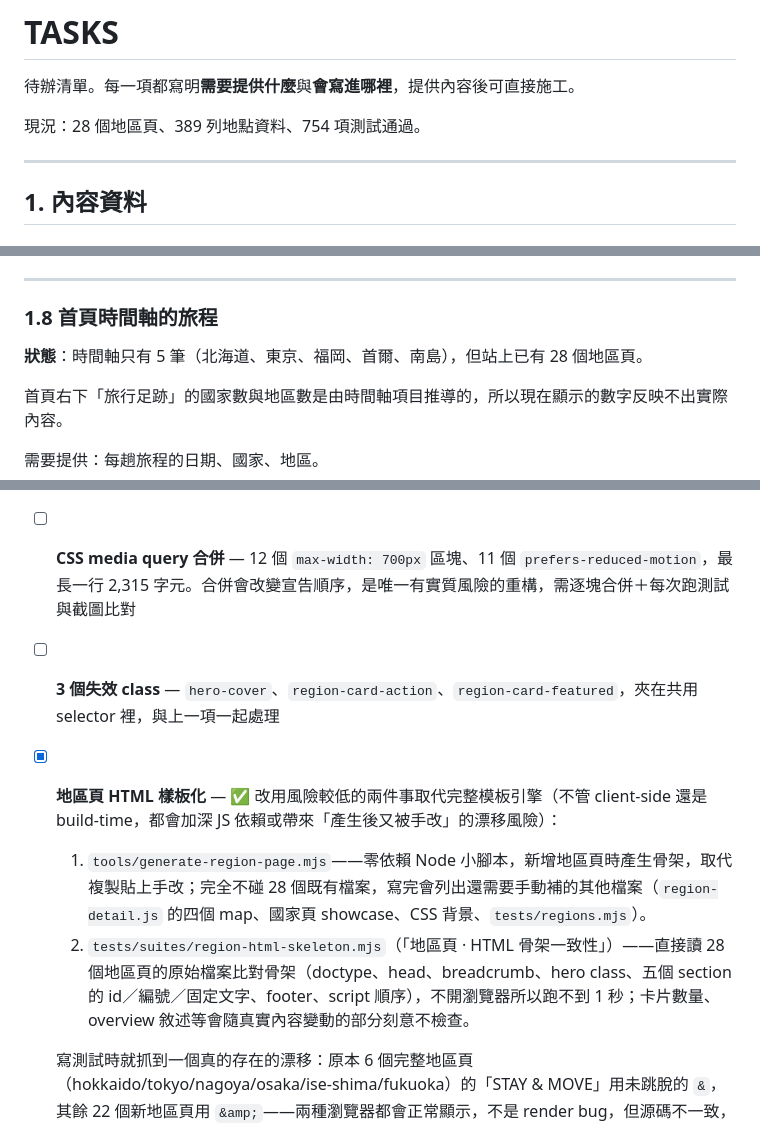
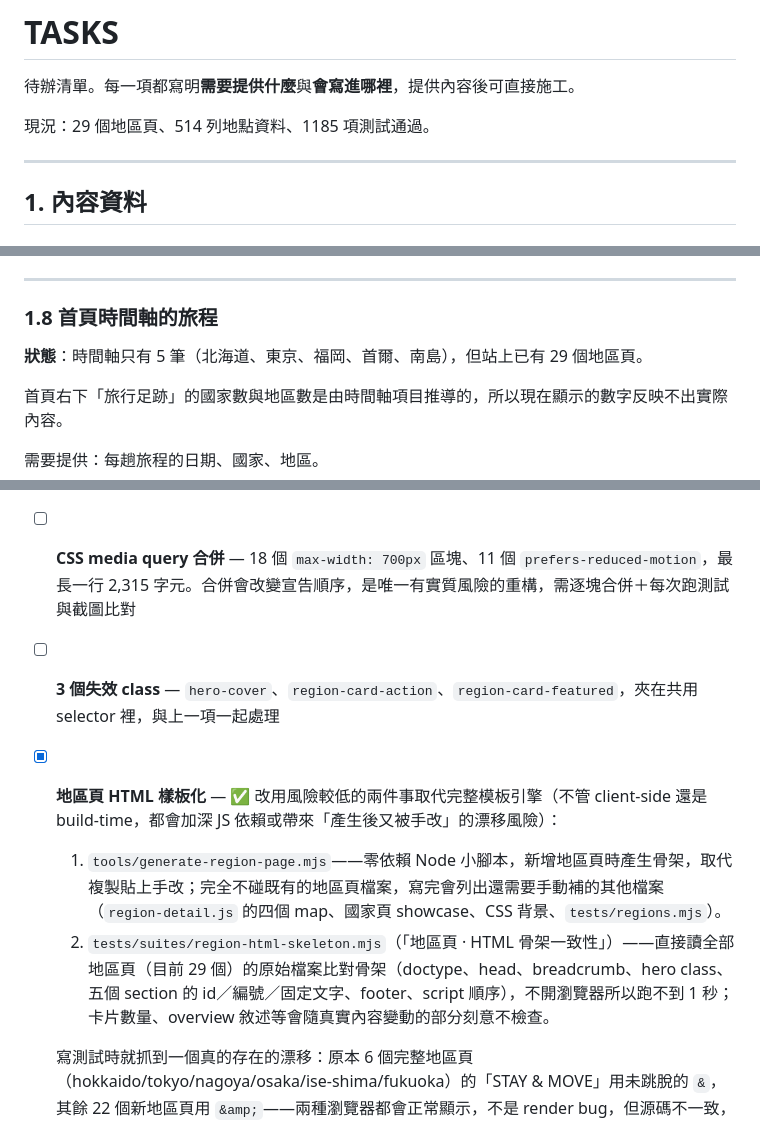
Before and after one commit to pasteur-yuan/travel-journal, a Markdown page: TASKS.md, 3 parts joined by grey strips. Rendered like a GitHub page.

Commit message:
update TASKS.md status counts to reflect current site state
現況摘要與幾處引用的地區頁數／測試數／CSS media query 數量已經跟不上
實際狀態（新增 tochigi 地區、四項程式修正都補了測試）。逐一直接量測後
更新：29 個地區頁、514 列地點資料（EXPECTED_ROWS 基準加總）、1185 項
測試通過、18 個 max-width:700px 區塊。保留描述特定時間點歷史事件的
文字不動（例如「389 → 405」的資料列演進、跑馬燈問題的起因敘述），
只更新描述「現況」的地方。

Co-Authored-By: Claude Sonnet 5 <noreply@anthropic.com>

```diff
--- a/TASKS.md
+++ b/TASKS.md
@@ -2,7 +2,7 @@
 
 待辦清單。每一項都寫明**需要提供什麼**與**會寫進哪裡**，提供內容後可直接施工。
 
-現況：28 個地區頁、389 列地點資料、754 項測試通過。
+現況：29 個地區頁、514 列地點資料、1185 項測試通過。
 
 ---
 
@@ -99,7 +99,7 @@
 ---
 
 ### 1.8 首頁時間軸的旅程
-**狀態**：時間軸只有 5 筆（北海道、東京、福岡、首爾、南島），但站上已有 28 個地區頁。
+**狀態**：時間軸只有 5 筆（北海道、東京、福岡、首爾、南島），但站上已有 29 個地區頁。
 
 首頁右下「旅行足跡」的國家數與地區數是由時間軸項目推導的，所以現在顯示的數字反映不出實際內容。
 
@@ -253,11 +253,11 @@ AGENTS.md 要求確認名稱、所在地、交通方式與是否仍營業。最
 - [x] **測試執行器平行化** — ✅ 完成。244s → 82s（3.0×）。群組分散到多個獨立 Chrome、共用單一靜態伺服器；輸出以原始順序緩衝後逐一沖出，順序與序列執行完全一致。預設 jobs 為核心數一半（上限 6），`--jobs=N` / `TEST_JOBS` 可覆寫。`jobs=8` 實測會因 CPU 競爭出現 flaky（捲動位置漂 3px），因此逐像素斷言捲動位置或在動畫中途取樣的三個群組標記 `{ serial: true }`，於平行階段之後獨佔執行。
 - [ ] **旅行筆記行程軌跡模組** — 欄位與放置方式已定，等 1.1 的資料
 - [ ] **全站 i18n 多語系** — 以繁中為預設、英文為第一個新增語言；建立共用翻譯字典與語言切換控制，將頁首、導覽、分類、按鈕、modal 與動態注入內容的 UI 文案改由 key 取用，使用 `localStorage` 記憶選擇並以瀏覽器語言作首次預設。國家、地區與地點資料需保留各語系名稱／描述欄位；完成後檢查鍵盤可及性、頁面標題與 `lang` 屬性。初期共用 HTML 結構，未來英文內容成熟且需要 SEO 時，再評估改為 `/en/` 的獨立靜態路徑與 `hreflang`。
-- [ ] **CSS media query 合併** — 12 個 `max-width: 700px` 區塊、11 個 `prefers-reduced-motion`，最長一行 2,315 字元。合併會改變宣告順序，是唯一有實質風險的重構，需逐塊合併＋每次跑測試與截圖比對
+- [ ] **CSS media query 合併** — 18 個 `max-width: 700px` 區塊、11 個 `prefers-reduced-motion`，最長一行 2,315 字元。合併會改變宣告順序，是唯一有實質風險的重構，需逐塊合併＋每次跑測試與截圖比對
 - [ ] **3 個失效 class** — `hero-cover`、`region-card-action`、`region-card-featured`，夾在共用 selector 裡，與上一項一起處理
 - [x] **地區頁 HTML 樣板化** — ✅ 改用風險較低的兩件事取代完整模板引擎（不管 client-side 還是 build-time，都會加深 JS 依賴或帶來「產生後又被手改」的漂移風險）：
-  1. `tools/generate-region-page.mjs`——零依賴 Node 小腳本，新增地區頁時產生骨架，取代複製貼上手改；完全不碰 28 個既有檔案，寫完會列出還需要手動補的其他檔案（`region-detail.js` 的四個 map、國家頁 showcase、CSS 背景、`tests/regions.mjs`）。
-  2. `tests/suites/region-html-skeleton.mjs`（「地區頁 · HTML 骨架一致性」）——直接讀 28 個地區頁的原始檔案比對骨架（doctype、head、breadcrumb、hero class、五個 section 的 id／編號／固定文字、footer、script 順序），不開瀏覽器所以跑不到 1 秒；卡片數量、overview 敘述等會隨真實內容變動的部分刻意不檢查。
+  1. `tools/generate-region-page.mjs`——零依賴 Node 小腳本，新增地區頁時產生骨架，取代複製貼上手改；完全不碰既有的地區頁檔案，寫完會列出還需要手動補的其他檔案（`region-detail.js` 的四個 map、國家頁 showcase、CSS 背景、`tests/regions.mjs`）。
+  2. `tests/suites/region-html-skeleton.mjs`（「地區頁 · HTML 骨架一致性」）——直接讀全部地區頁（目前 29 個）的原始檔案比對骨架（doctype、head、breadcrumb、hero class、五個 section 的 id／編號／固定文字、footer、script 順序），不開瀏覽器所以跑不到 1 秒；卡片數量、overview 敘述等會隨真實內容變動的部分刻意不檢查。
 
   寫測試時就抓到一個真的存在的漂移：原本 6 個完整地區頁（hokkaido/tokyo/nagoya/osaka/ise-shima/fukuoka）的「STAY & MOVE」用未跳脫的 `&`，其餘 22 個新地區頁用 `&amp;`——兩種瀏覽器都會正常顯示，不是 render bug，但源碼不一致，已統一成 `&amp;`。這就是這次要防的那類問題：不是省字數，是抓「新舊模板不小心長得不一樣」。
 
```
